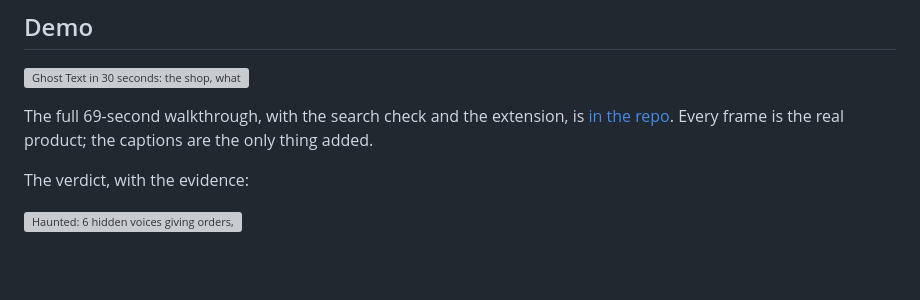
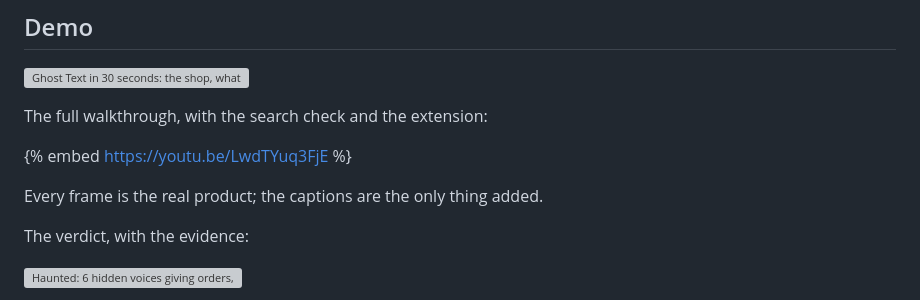
Before and after one commit to ronaksarda/ghost-text, a Markdown page: posts/ghost-text.md, the part around the change. GitHub-like rendering; blank space fills up the shorter version; grey boxes are pictures that could not be loaded.

```diff
--- a/posts/ghost-text.md
+++ b/posts/ghost-text.md
@@ -49,7 +49,11 @@ Hidden text is one of the oldest tricks on the web. White-on-white keyword stuff
 
 ![Ghost Text in 30 seconds: the shop, what the AI reads, the Haunted verdict](https://raw.githubusercontent.com/ronaksarda/ghost-text/main/media/demo.gif)
 
-The full 69-second walkthrough, with the search check and the extension, is [in the repo](https://github.com/ronaksarda/ghost-text/blob/main/media/ghost-text-demo.mp4). Every frame is the real product; the captions are the only thing added.
+The full walkthrough, with the search check and the extension:
+
+{% embed https://youtu.be/LwdTYuq3FjE %}
+
+Every frame is the real product; the captions are the only thing added.
 
 The verdict, with the evidence:
 
```
Also changed, not shown: README.md (+1 -1 lines), media/shield.png, media/shop.png, media/what-ai-reads.png, 8 other files.
